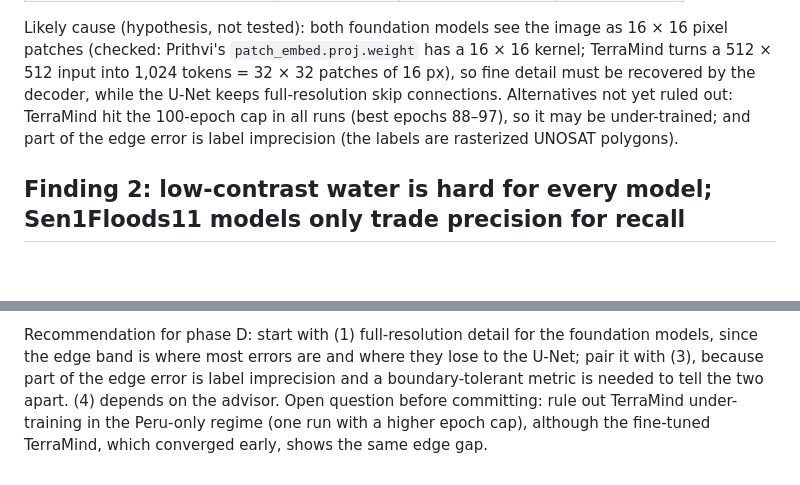
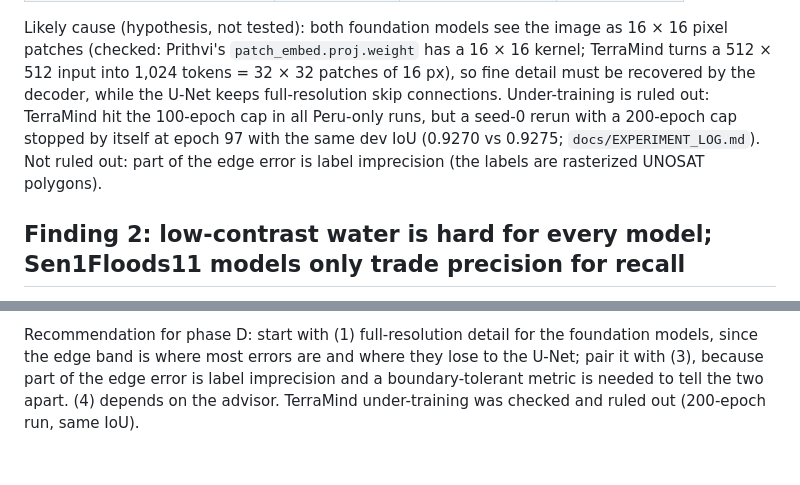
Before and after one commit to gersongams/peru-flood-segmentation, a Markdown page: docs/failure_analysis_dev.md, 2 parts joined by grey strips. GitHub-like rendering; blank space fills up the shorter version.

```diff
--- a/docs/failure_analysis_dev.md
+++ b/docs/failure_analysis_dev.md
@@ -89,9 +89,10 @@ Likely cause (hypothesis, not tested): both foundation models see the image as 1
 pixel patches (checked: Prithvi's `patch_embed.proj.weight` has a 16 × 16 kernel;
 TerraMind turns a 512 × 512 input into 1,024 tokens = 32 × 32 patches of 16 px), so fine
 detail must be recovered by the decoder, while the U-Net keeps full-resolution skip
-connections. Alternatives not yet ruled out: TerraMind hit the 100-epoch cap in all runs
-(best epochs 88–97), so it may be under-trained; and part of the edge error is label
-imprecision (the labels are rasterized UNOSAT polygons).
+connections. Under-training is ruled out: TerraMind hit the 100-epoch cap in all
+Peru-only runs, but a seed-0 rerun with a 200-epoch cap stopped by itself at epoch 97
+with the same dev IoU (0.9270 vs 0.9275; `docs/EXPERIMENT_LOG.md`). Not ruled out: part
+of the edge error is label imprecision (the labels are rasterized UNOSAT polygons).
 
 ## Finding 2: low-contrast water is hard for every model; Sen1Floods11 models only trade precision for recall
 
@@ -188,6 +189,4 @@ Recommendation for phase D: start with (1) full-resolution detail for the founda
 models, since the edge band is where most errors are and where they lose to the
 U-Net; pair it with (3), because part of the edge error is label imprecision and a
 boundary-tolerant metric is needed to tell the two apart. (4) depends on the advisor.
-Open question before committing: rule out TerraMind under-training in the Peru-only
-regime (one run with a higher epoch cap), although the fine-tuned TerraMind, which
-converged early, shows the same edge gap.
+TerraMind under-training was checked and ruled out (200-epoch run, same IoU).
```
Also changed, not shown: docs/EXPERIMENT_LOG.md (+5 -1 lines).
